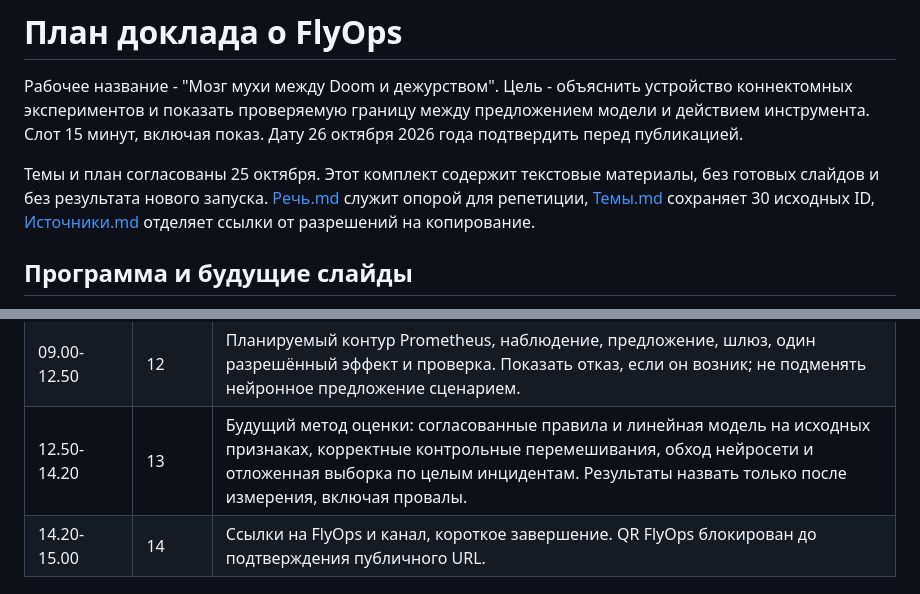
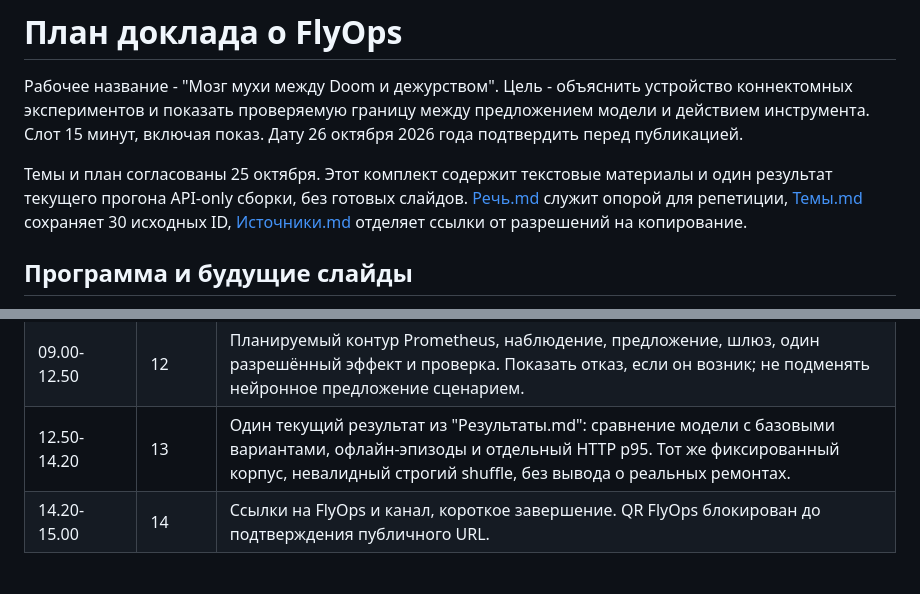
Before and after one commit to EvilFreelancer/EvilFreelancer.github.io, a Markdown page: speech/2026-10-26_flyops/План.md, 2 parts joined by grey strips. Drawn GitHub-style.

```diff
--- a/speech/2026-10-26_flyops/План.md
+++ b/speech/2026-10-26_flyops/План.md
@@ -2,7 +2,7 @@
 
 Рабочее название - "Мозг мухи между Doom и дежурством". Цель - объяснить устройство коннектомных экспериментов и показать проверяемую границу между предложением модели и действием инструмента. Слот 15 минут, включая показ. Дату 26 октября 2026 года подтвердить перед публикацией.
 
-Темы и план согласованы 25 октября. Этот комплект содержит текстовые материалы, без готовых слайдов и без результата нового запуска. [Речь.md](Речь.md) служит опорой для репетиции, [Темы.md](Темы.md) сохраняет 30 исходных ID, [Источники.md](Источники.md) отделяет ссылки от разрешений на копирование.
+Темы и план согласованы 25 октября. Этот комплект содержит текстовые материалы и один результат текущего прогона API-only сборки, без готовых слайдов. [Речь.md](Речь.md) служит опорой для репетиции, [Темы.md](Темы.md) сохраняет 30 исходных ID, [Источники.md](Источники.md) отделяет ссылки от разрешений на копирование.
 
 ## Программа и будущие слайды
 
@@ -22,7 +22,7 @@
 | 07.20-08.20 | 10 | Запуск текущего нейронного API и требования к новому артефакту. Загрузку данных и обучение на сцене не проводим. |
 | 08.20-09.00 | 11 | Перед показом назвать режим A/B/C, дату, артефакт, цель и разрешённый эффект. Если условий нет, открыть схему и сказать, что демонстрация заблокирована. |
 | 09.00-12.50 | 12 | Планируемый контур Prometheus, наблюдение, предложение, шлюз, один разрешённый эффект и проверка. Показать отказ, если он возник; не подменять нейронное предложение сценарием. |
-| 12.50-14.20 | 13 | Будущий метод оценки: согласованные правила и линейная модель на исходных признаках, корректные контрольные перемешивания, обход нейросети и отложенная выборка по целым инцидентам. Результаты назвать только после измерения, включая провалы. |
+| 12.50-14.20 | 13 | Один текущий результат из "Результаты.md": сравнение модели с базовыми вариантами, офлайн-эпизоды и отдельный HTTP p95. Тот же фиксированный корпус, невалидный строгий shuffle, без вывода о реальных ремонтах. |
 | 14.20-15.00 | 14 | Ссылки на FlyOps и канал, короткое завершение. QR FlyOps блокирован до подтверждения публичного URL. |
 
 ## Условия практической части
```
Also changed, not shown: speech/2026-10-26_flyops/Результаты.md (+2 -2 lines), speech/2026-10-26_flyops/Речь.md (+1 -1 lines).
